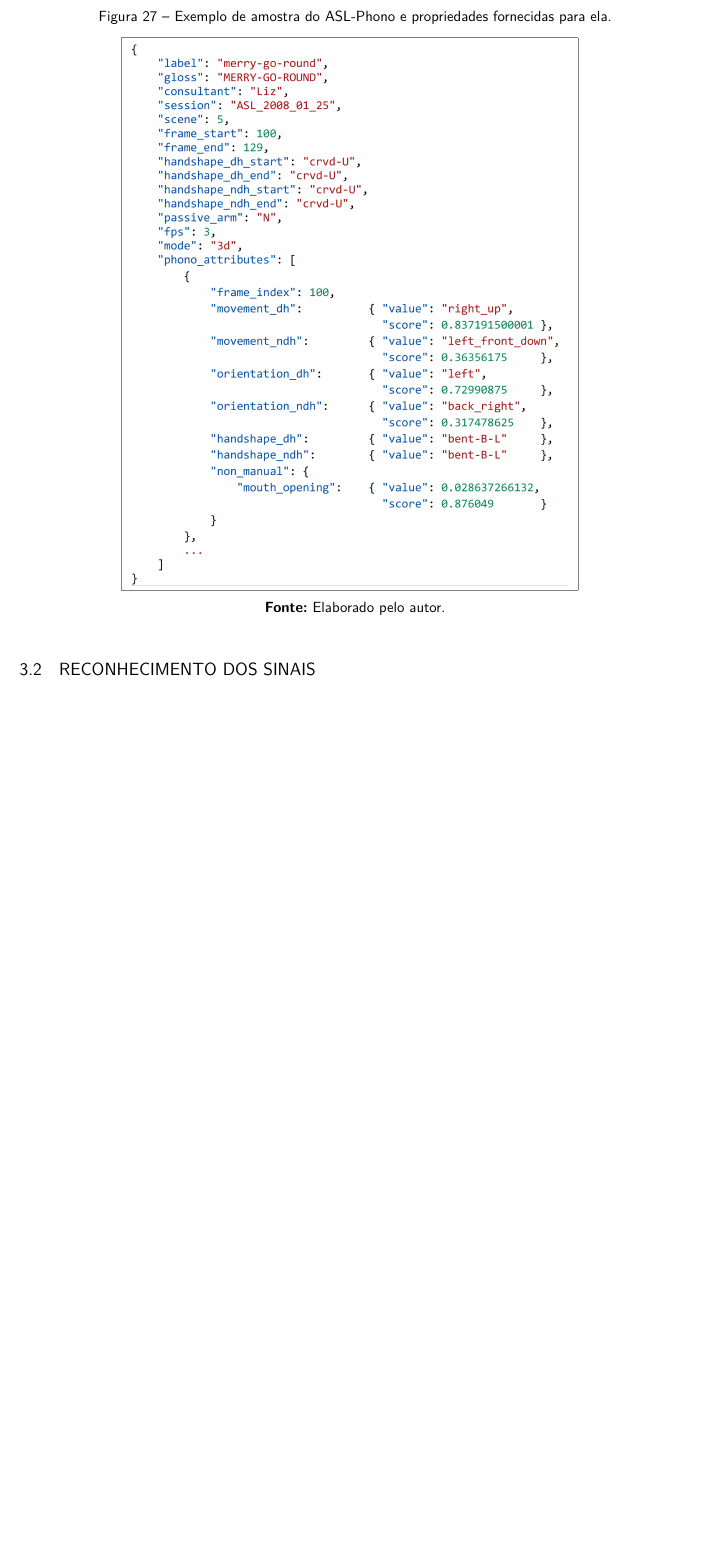
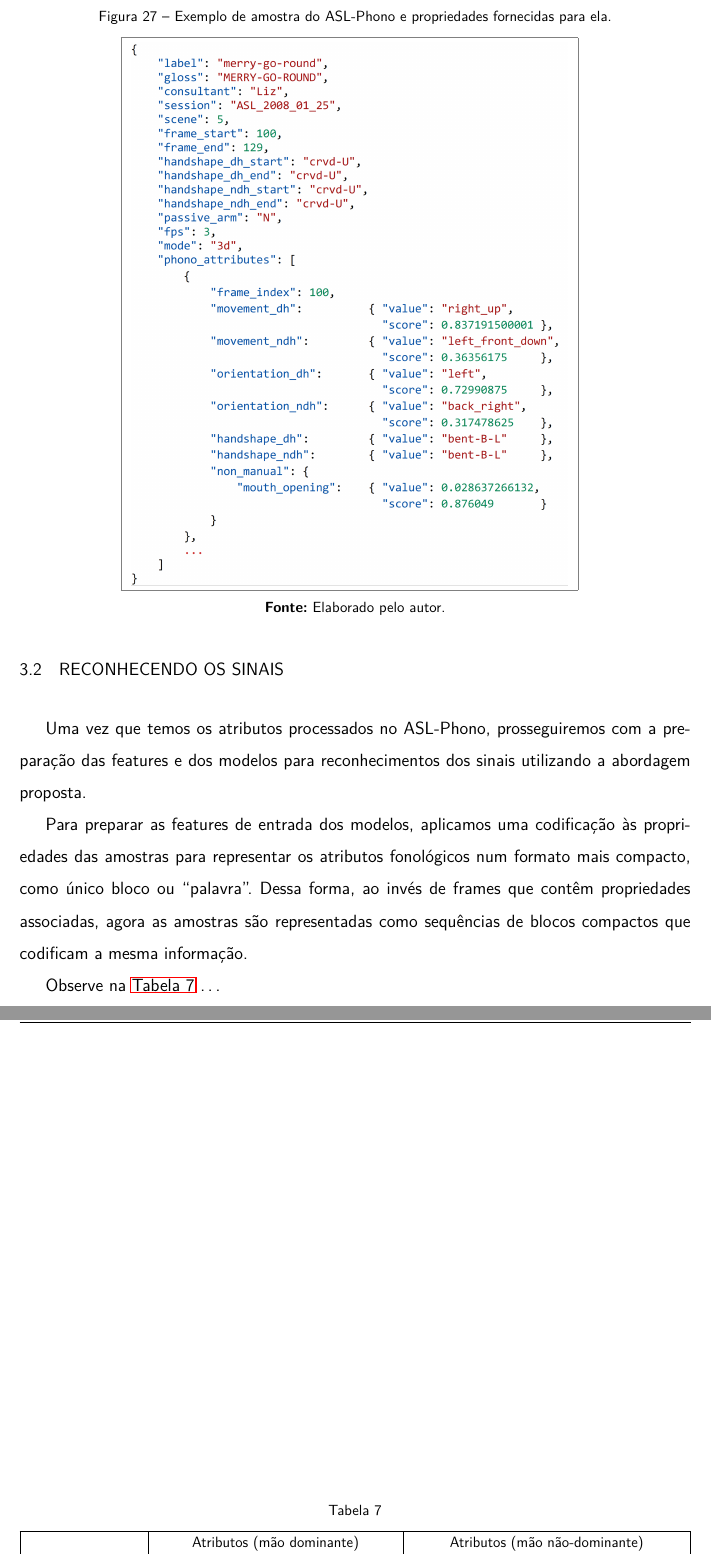
Before and after one commit to amorim-cleison/mestrado-dissertacao, a LaTeX thesis (main.tex, which reads capitulos/metodologia/reconhecimento.tex, capitulos/metodologia/tabelas/codificacao_bloco.tex): part of page 67 of 72 before the commit and two parts of pages 67 and 68 of 73 after it, the two joined at a grey line, cut so that both start at the same text, the shorter picture padded with empty space. Compiled offline with pdfLaTeX.

Commit message:
Parcial: metodologia / reconhecimento

```diff
--- a/capitulos/metodologia/reconhecimento.tex
+++ b/capitulos/metodologia/reconhecimento.tex
@@ -1,2 +1,19 @@
-\section{Reconhecimento dos sinais}
+\section{Reconhecendo os sinais}
 \label{sec:metodologia-reconhecimento}
+
+Uma vez que temos os atributos processados no ASL-Phono, prosseguiremos com a preparação das features e dos modelos para reconhecimentos dos sinais utilizando a abordagem proposta.
+
+Para preparar as features de entrada dos modelos, aplicamos uma codificação às propriedades das amostras para representar os atributos fonológicos num formato mais compacto, como único bloco ou ``palavra''. Dessa forma, ao invés de frames que contêm propriedades associadas, agora as amostras são representadas como sequências de blocos compactos que codificam a mesma informação.
+
+Observe na \autoref{tab:codificacao-bloco} \dots
+
+\input{capitulos/metodologia/tabelas/codificacao_bloco}
+
+% Experimento
+%   Preparação das features (asl-phono -> palavras)
+%       Transformação das sequências no dataset: frames -> palavras
+%       Justificativa??
+%   Preparação dos modelos (Transformer, LSTM, GRU, etc) -- por modelo
+%       Arquitetura + Parâmetros
+%       lr scheduler, optimizer, loss function
+%       Busca de parâmetros (dimensionar os modelos/parâmetros)
--- /dev/null
+++ b/capitulos/metodologia/tabelas/codificacao_bloco.tex
@@ -0,0 +1,17 @@
+% Please add the following required packages to your document preamble:
+% \usepackage{graphicx}
+\begin{table}[]
+    \centering
+    \caption{}
+    \label{tab:codificacao-bloco}
+    \resizebox{\textwidth}{!}{%
+    \begin{tabular}{|c|cccccc|}
+    \hline
+    \multicolumn{1}{|l|}{} & \multicolumn{3}{c|}{Atributos (mão dominante)}                                                      & \multicolumn{3}{c|}{Atributos (mão não-dominante)}                                                           \\ \hline
+    \multicolumn{1}{|r|}{} & \multicolumn{1}{r|}{Movimento} & \multicolumn{1}{r|}{Orientação} & \multicolumn{1}{r|}{Config. mão} & \multicolumn{1}{r|}{Movimento}         & \multicolumn{1}{r|}{Orientação}  & \multicolumn{1}{r|}{Config. mão} \\ \hline
+    Original               & \multicolumn{1}{c|}{right\_up} & \multicolumn{1}{c|}{left}       & \multicolumn{1}{c|}{bentBL}      & \multicolumn{1}{c|}{left\_front\_down} & \multicolumn{1}{c|}{back\_right} & bentBL                           \\ \hline
+    Abreviação             & \multicolumn{1}{c|}{ru}        & \multicolumn{1}{c|}{l}          & \multicolumn{1}{c|}{bentBL}      & \multicolumn{1}{c|}{lfd}               & \multicolumn{1}{c|}{br}          & bentBL                           \\ \hline
+    Bloco (Compacta)       & \multicolumn{6}{c|}{ru-l-bentBL-lfd-br-bentBL}                                                                                                                                                                     \\ \hline
+    \end{tabular}%
+    }
+    \end{table}
```
Also changed, not shown: capitulos/metodologia/datasets_phono.tex (+1 -1 lines), capitulos/metodologia/introducao.tex (+6 -0 lines), referencias.bib (+1 -1 lines), 1 other file.
